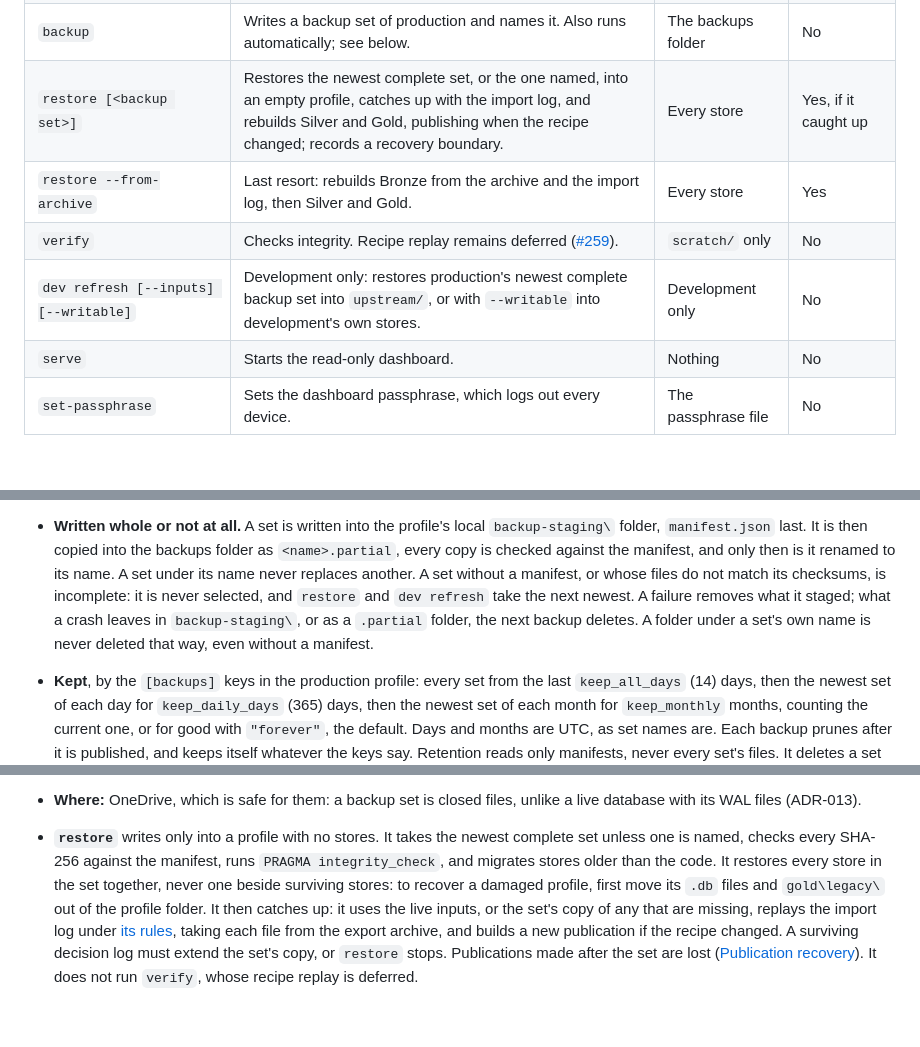
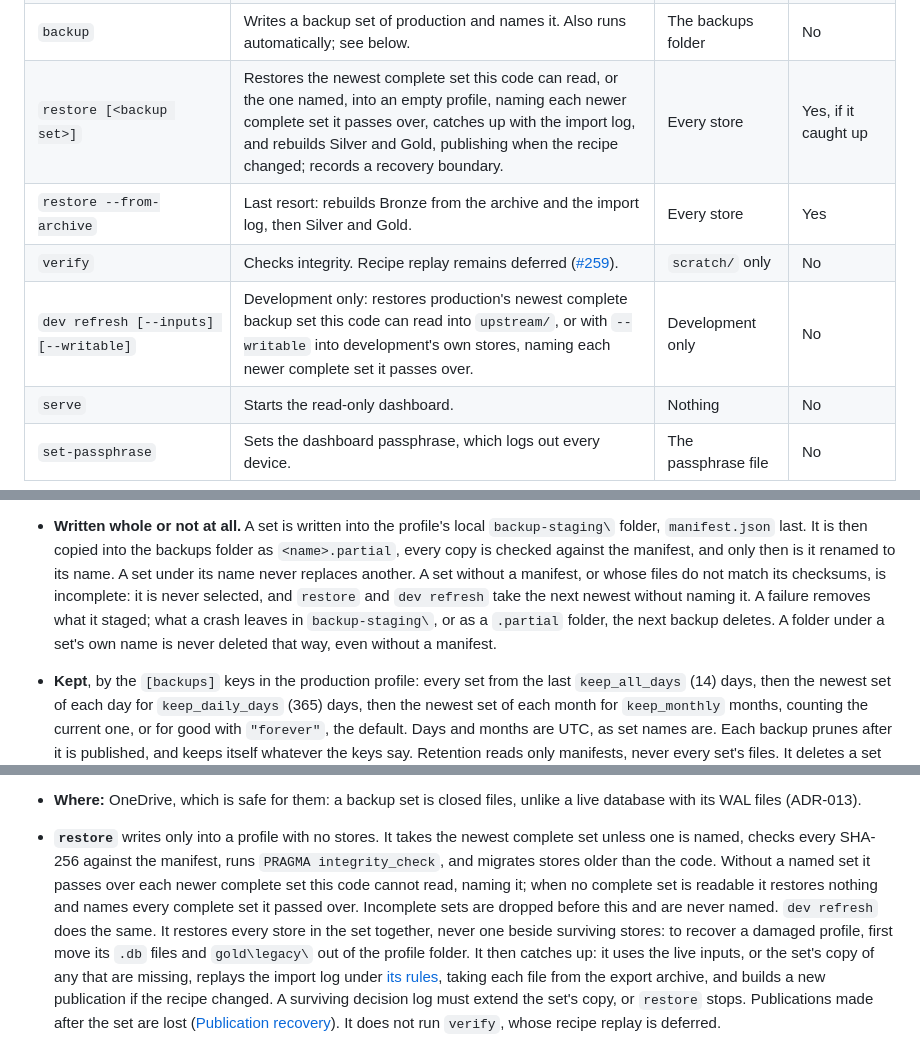
Before and after one commit to ATherkel/budget, a Markdown page: docs/architecture/operations.md, 3 parts joined by grey strips. Rendered like a GitHub page; blank space fills up the shorter version.

Commit message:
docs: say restore names only complete sets it passes over
Incomplete sets (no manifest, or files that fail their checksums) are dropped
before restore and dev refresh look for a readable set, so they are never
named. Say so in the written-whole bullet, the restore bullet and the
restore and dev refresh command rows.

Refs #396

Co-Authored-By: Claude Opus 5.5 <noreply@anthropic.com>

```diff
--- a/docs/architecture/operations.md
+++ b/docs/architecture/operations.md
@@ -595,10 +595,10 @@ dashboard stays read-only: it has no route that reaches the boundary.
 | `view --as-was <date> \| --known-at <date> --label <text>` | Builds or finds a past view (ADR-014). Without options, lists retained and legacy publications. | `gold.db`, through a scratch store | Never current |
 | `label <publication_id> <text>` / `unlabel …` | Keeps a result beyond the retention rule, or stops keeping it. | `gold.db` | No |
 | `backup` | Writes a backup set of production and names it. Also runs automatically; see below. | The backups folder | No |
-| `restore [<backup set>]` | Restores the newest complete set, or the one named, into an empty profile, catches up with the import log, and rebuilds Silver and Gold, publishing when the recipe changed; records a recovery boundary. | Every store | Yes, if it caught up |
+| `restore [<backup set>]` | Restores the newest complete set this code can read, or the one named, into an empty profile, naming each newer complete set it passes over, catches up with the import log, and rebuilds Silver and Gold, publishing when the recipe changed; records a recovery boundary. | Every store | Yes, if it caught up |
 | `restore --from-archive` | Last resort: rebuilds Bronze from the archive and the import log, then Silver and Gold. | Every store | Yes |
 | `verify` | Checks integrity. Recipe replay remains deferred ([#259](https://github.com/ATherkel/budget/issues/259)). | `scratch/` only | No |
-| `dev refresh [--inputs] [--writable]` | Development only: restores production's newest complete backup set into `upstream/`, or with `--writable` into development's own stores. | Development only | No |
+| `dev refresh [--inputs] [--writable]` | Development only: restores production's newest complete backup set this code can read into `upstream/`, or with `--writable` into development's own stores, naming each newer complete set it passes over. | Development only | No |
 | `serve` | Starts the read-only dashboard. | Nothing | No |
 | `set-passphrase` | Sets the dashboard passphrase, which logs out every device. | The passphrase file | No |
 
@@ -903,9 +903,9 @@ presented to Bronze as a new `repeat` run, as the Bronze rules require.
   manifest, and only then is it renamed to its name. A set under its name
   never replaces another. A set without a manifest, or whose files do not
   match its checksums, is incomplete: it is never selected, and `restore` and
-  `dev refresh` take the next newest. A failure removes what it staged; what
-  a crash leaves in `backup-staging\`, or as a `.partial` folder, the next
-  backup deletes. A folder under a set's own name is never deleted that way,
+  `dev refresh` take the next newest without naming it. A failure removes
+  what it staged; what a crash leaves in `backup-staging\`, or as a
+  `.partial` folder, the next backup deletes. A folder under a set's own name is never deleted that way,
   even without a manifest.
 - **Kept**, by the `[backups]` keys in the production profile: every set from
   the last `keep_all_days` (14) days, then the newest set of each day for
@@ -934,7 +934,11 @@ presented to Bronze as a new `repeat` run, as the Bronze rules require.
 - **`restore`** writes only into a profile with no stores. It takes the newest
   complete set unless one is named, checks every SHA-256 against the
   manifest, runs `PRAGMA integrity_check`, and migrates stores older than the
-  code. It restores every store in the set together, never one beside
+  code. Without a named set it passes over each newer complete set this code
+  cannot read, naming it; when no complete set is readable it restores
+  nothing and names every complete set it passed over. Incomplete sets are
+  dropped before this and are never named. `dev refresh` does the same.
+  It restores every store in the set together, never one beside
   surviving stores: to recover a damaged profile, first move its `.db` files
   and `gold\legacy\` out of the profile folder. It then catches up: it uses the
   live inputs, or the set's copy of any that are missing, replays the import
```
